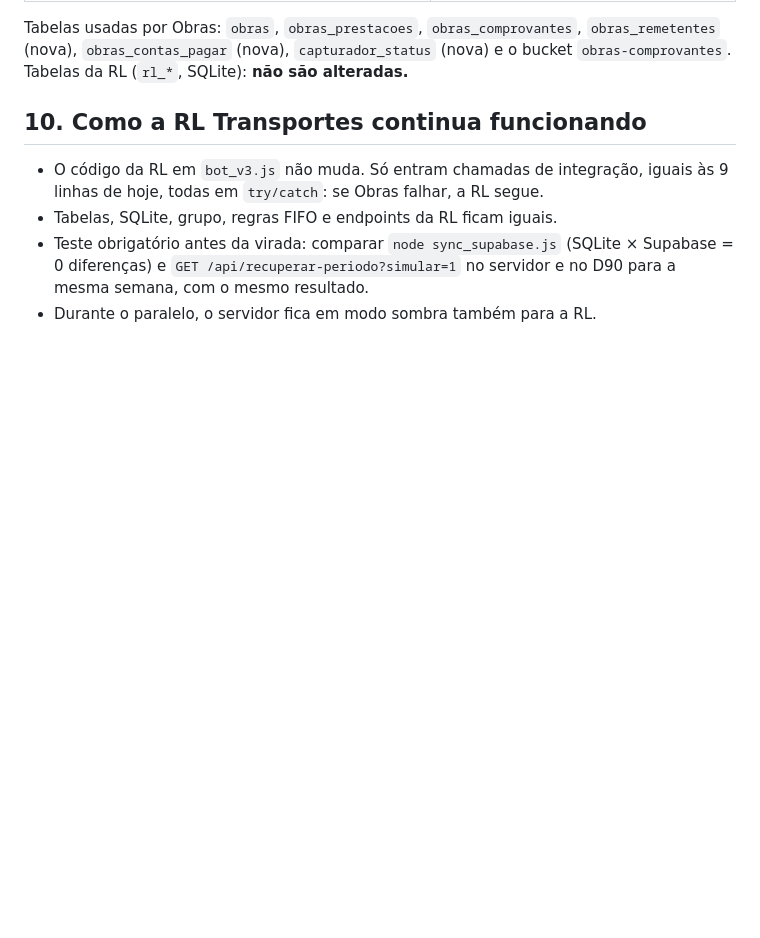
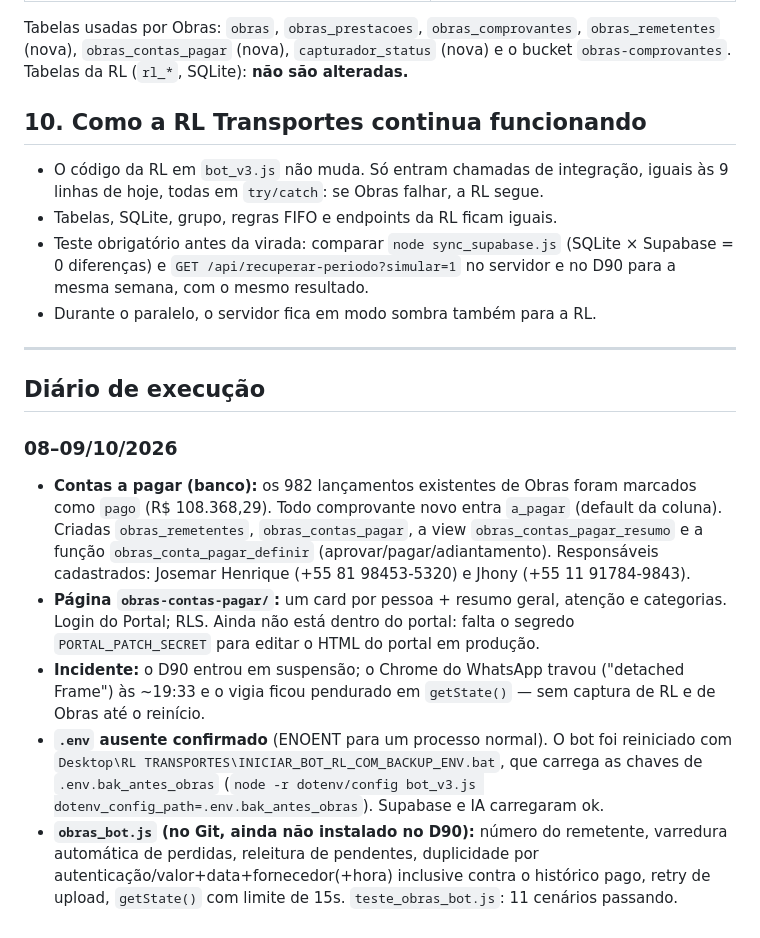
Before and after one commit to raqueri1970-sketch/sistema-de-auditoria, a Markdown page: docs/AUDITORIA_CAPTURADOR_24-7.md, the part around the change. Rendered like a GitHub page; blank space fills up the shorter version.

Commit message:
docs: diario de execucao do capturador 24/7 (08-09/10)
Co-Authored-By: Claude Opus 5.5 <noreply@anthropic.com>
Claude-Session: https://claude.ai/code/session_01KRjMbVsvoRyVfTmejnsmSu

```diff
--- a/docs/AUDITORIA_CAPTURADOR_24-7.md
+++ b/docs/AUDITORIA_CAPTURADOR_24-7.md
@@ -213,3 +213,24 @@ Tabelas da RL (`rl_*`, SQLite): **não são alteradas.**
 - Teste obrigatório antes da virada: comparar `node sync_supabase.js` (SQLite × Supabase = 0 diferenças) e
   `GET /api/recuperar-periodo?simular=1` no servidor e no D90 para a mesma semana, com o mesmo resultado.
 - Durante o paralelo, o servidor fica em modo sombra também para a RL.
+
+---
+
+## Diário de execução
+
+### 08–09/10/2026
+
+- **Contas a pagar (banco):** os 982 lançamentos existentes de Obras foram marcados como `pago` (R$ 108.368,29).
+  Todo comprovante novo entra `a_pagar` (default da coluna). Criadas `obras_remetentes`, `obras_contas_pagar`,
+  a view `obras_contas_pagar_resumo` e a função `obras_conta_pagar_definir` (aprovar/pagar/adiantamento).
+  Responsáveis cadastrados: Josemar Henrique (+55 81 98453-5320) e Jhony (+55 11 91784-9843).
+- **Página `obras-contas-pagar/`:** um card por pessoa + resumo geral, atenção e categorias. Login do Portal; RLS.
+  Ainda não está dentro do portal: falta o segredo `PORTAL_PATCH_SECRET` para editar o HTML do portal em produção.
+- **Incidente:** o D90 entrou em suspensão; o Chrome do WhatsApp travou ("detached Frame") às ~19:33 e o vigia ficou
+  pendurado em `getState()` — sem captura de RL e de Obras até o reinício.
+- **`.env` ausente confirmado** (ENOENT para um processo normal). O bot foi reiniciado com
+  `Desktop\RL TRANSPORTES\INICIAR_BOT_RL_COM_BACKUP_ENV.bat`, que carrega as chaves de `.env.bak_antes_obras`
+  (`node -r dotenv/config bot_v3.js dotenv_config_path=.env.bak_antes_obras`). Supabase e IA carregaram ok.
+- **`obras_bot.js` (no Git, ainda não instalado no D90):** número do remetente, varredura automática de perdidas,
+  releitura de pendentes, duplicidade por autenticação/valor+data+fornecedor(+hora) inclusive contra o histórico pago,
+  retry de upload, `getState()` com limite de 15s. `teste_obras_bot.js`: 11 cenários passando.
```
